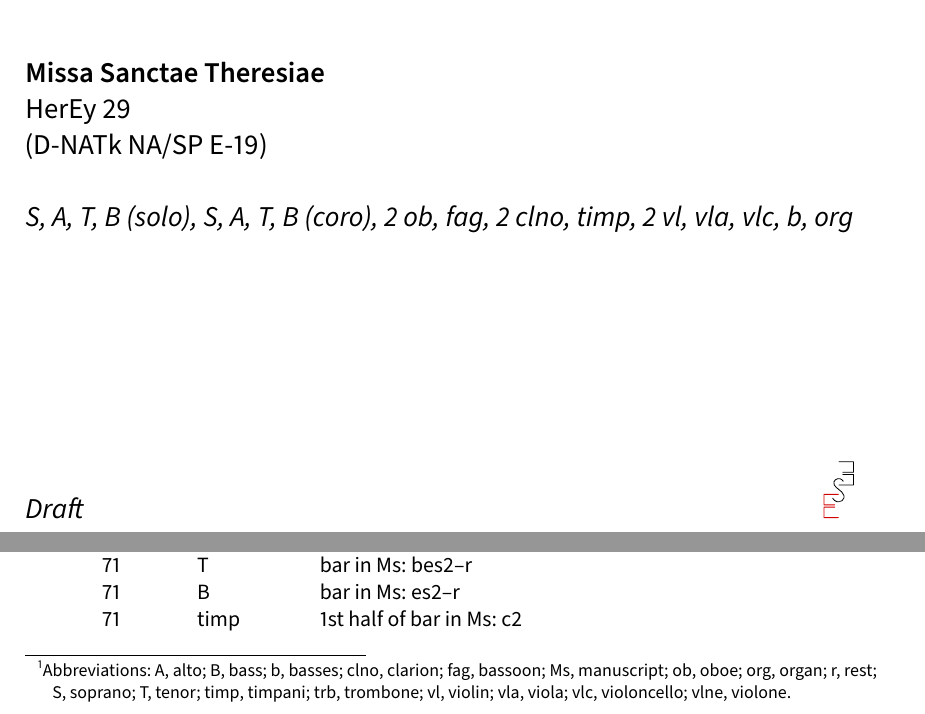
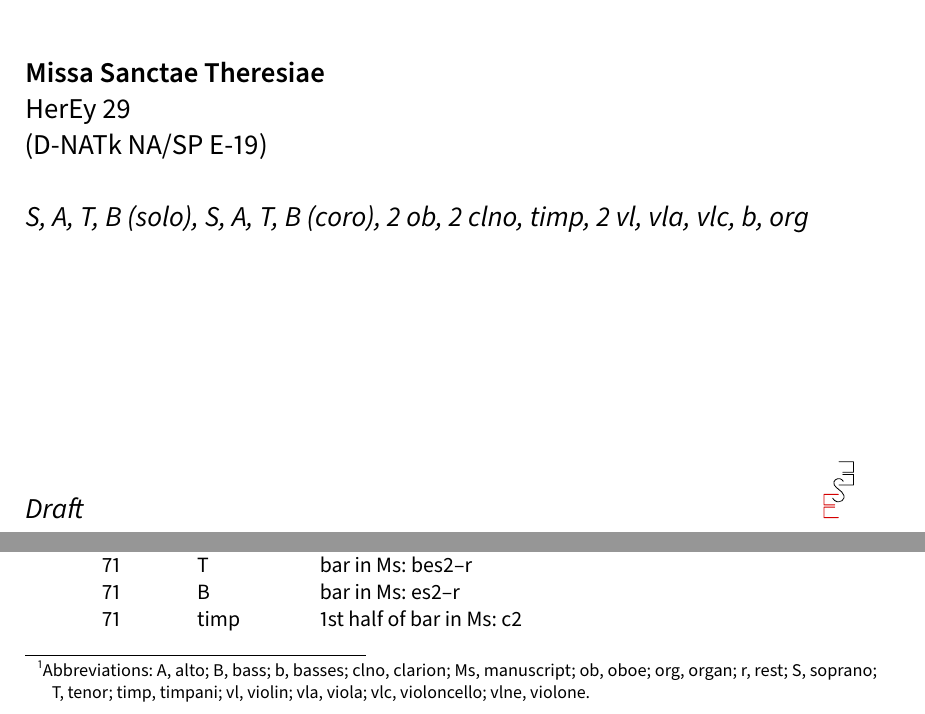
Before and after one commit to edition-esser-skala/eybler-missa-HerEy-29, a LaTeX document (front_matter/critical_report.tex): two parts of pages 1 and 3 of 8, joined at a grey line, cut so that both start at the same text. Compiled offline with LuaLaTeX; a missing font is replaced by an installed copy or a similar font.

Commit message:
first version finished

```diff
--- a/front_matter/critical_report.tex
+++ b/front_matter/critical_report.tex
@@ -162,10 +162,11 @@
 scores = {
   ob1 = "Oboe I",
   ob2 = "Oboe II",
-  ottoni = "Clarino I, II in C\string\\newline Timpani in C–G",
+  ottoni = "Clarino I, II in B\string\\newline Timpani in B–F",
   vl1 = "Violino I",
   vl2 = "Violino II",
   vla = "Viola",
+  vlc = "Violoncello solo",
   coro = "Coro",
   org = "Organo",
   b = "Bassi",
@@ -206,7 +207,7 @@ end
 \title{Missa Sanctae Theresiae}
 \shorttitle{Missa S. Theresiae}
 \subtitle{HerEy 29\\(D-NATk NA/SP E-19)}
-\instrumentation{S, A, T, B (solo), S, A, T, B (coro), 2 ob, fag, 2 clno, timp, 2 vl, vla, vlc, b, org}
+\instrumentation{S, A, T, B (solo), S, A, T, B (coro), 2 ob, 2 clno, timp, 2 vl, vla, vlc, b, org}
 \maketitle
 
 
@@ -230,7 +231,7 @@ Front matter typeset with Source Sans Pro and Fredericka the Great.
 
 This edition bases upon a copy in the Benediktinerabtei Niederaltaich. The digital version of the manuscript is available at \url{https://mirador.acdh.oeaw.ac.at/musikarchivspitz/D-NATk_E19/} (siglum NA/SP E-19).
 
-In general, this edition closely follows the manuscript. Any changes that were introduced by the editor are indicated by italic type (lyrics, dynamics and directions), parentheses (expressive marks and bass figures) or dashes (slurs and ties). Accidentals are used according to modern conventions. Asterisks denote changes that are clarified in the detailed remarks below.\footnote{Abbreviations: A, alto; B, bass; b, basses; clno, clarion; fag, bassoon; Ms, manuscript; ob, oboe; org, organ; r, rest; S,~soprano; T, tenor; timp, timpani; trb, trombone; vl, violin; vla, viola; vlc, violoncello; vlne, violone.}
+In general, this edition closely follows the manuscript. Any changes that were introduced by the editor are indicated by italic type (lyrics, dynamics and directions), parentheses (expressive marks and bass figures) or dashes (slurs and ties). Accidentals are used according to modern conventions. Asterisks denote changes that are clarified in the detailed remarks below.\footnote{Abbreviations: A, alto; B, bass; b, basses; clno, clarion; Ms, manuscript; ob, oboe; org, organ; r, rest; S, soprano; T,~tenor; timp, timpani; vl, violin; vla, viola; vlc, violoncello; vlne, violone.}
 
 \bigskip
 
```
Also changed, not shown: Makefile.
